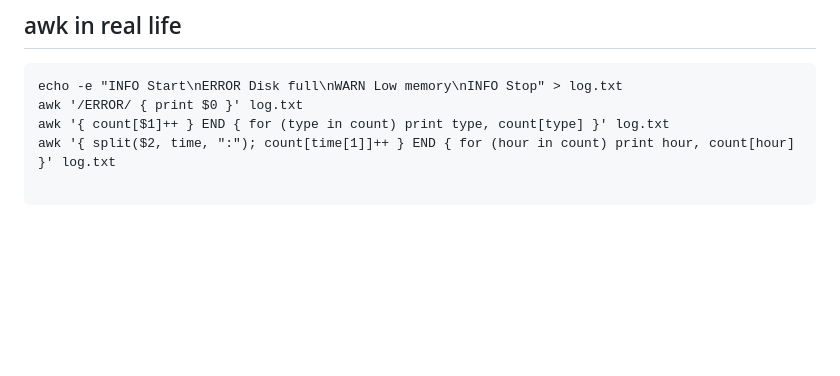
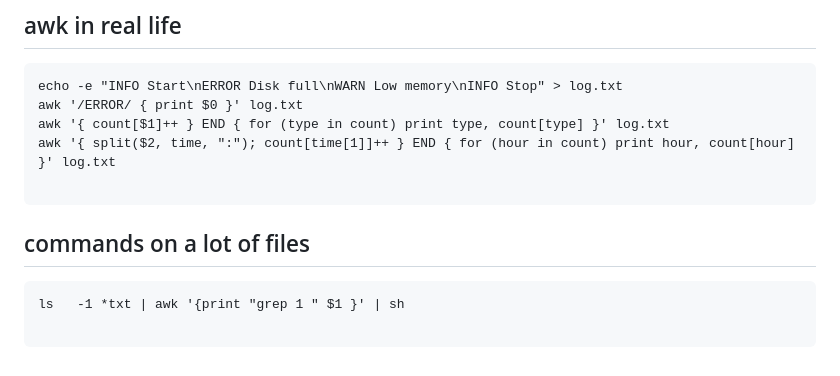
Before and after one commit to cautree/learning_bioinfo, a Markdown page: awk/README.md, the part around the change. Drawn GitHub-style; blank space fills up the shorter version.

Commit message:
more on awk

````diff
--- a/awk/README.md
+++ b/awk/README.md
@@ -148,3 +148,10 @@ awk '{ count[$1]++ } END { for (type in count) print type, count[type] }' log.tx
 awk '{ split($2, time, ":"); count[time[1]]++ } END { for (hour in count) print hour, count[hour] }' log.txt
 
 ```
+
+
+## commands on a lot of files
+```
+ls   -1 *txt | awk '{print "grep 1 " $1 }' | sh
+
+```
````
